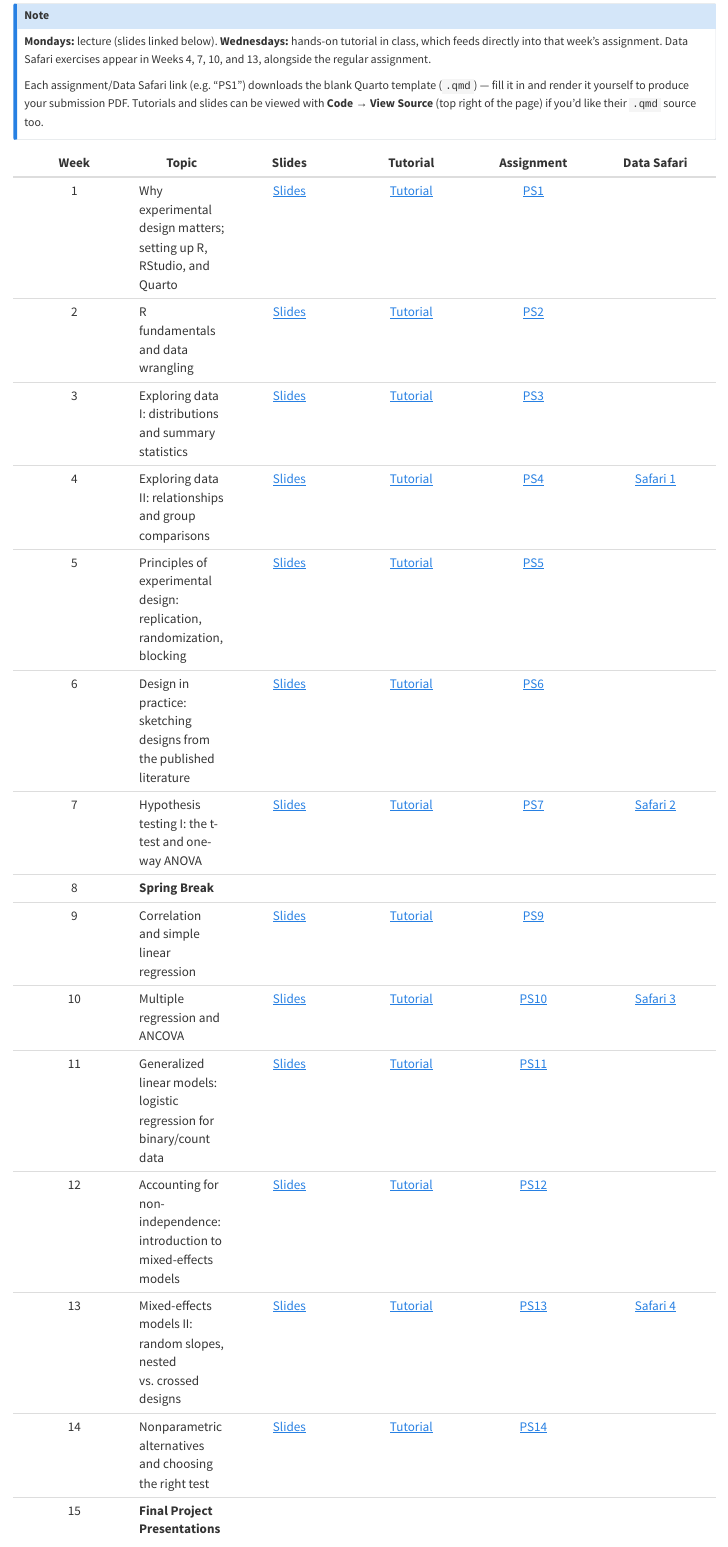
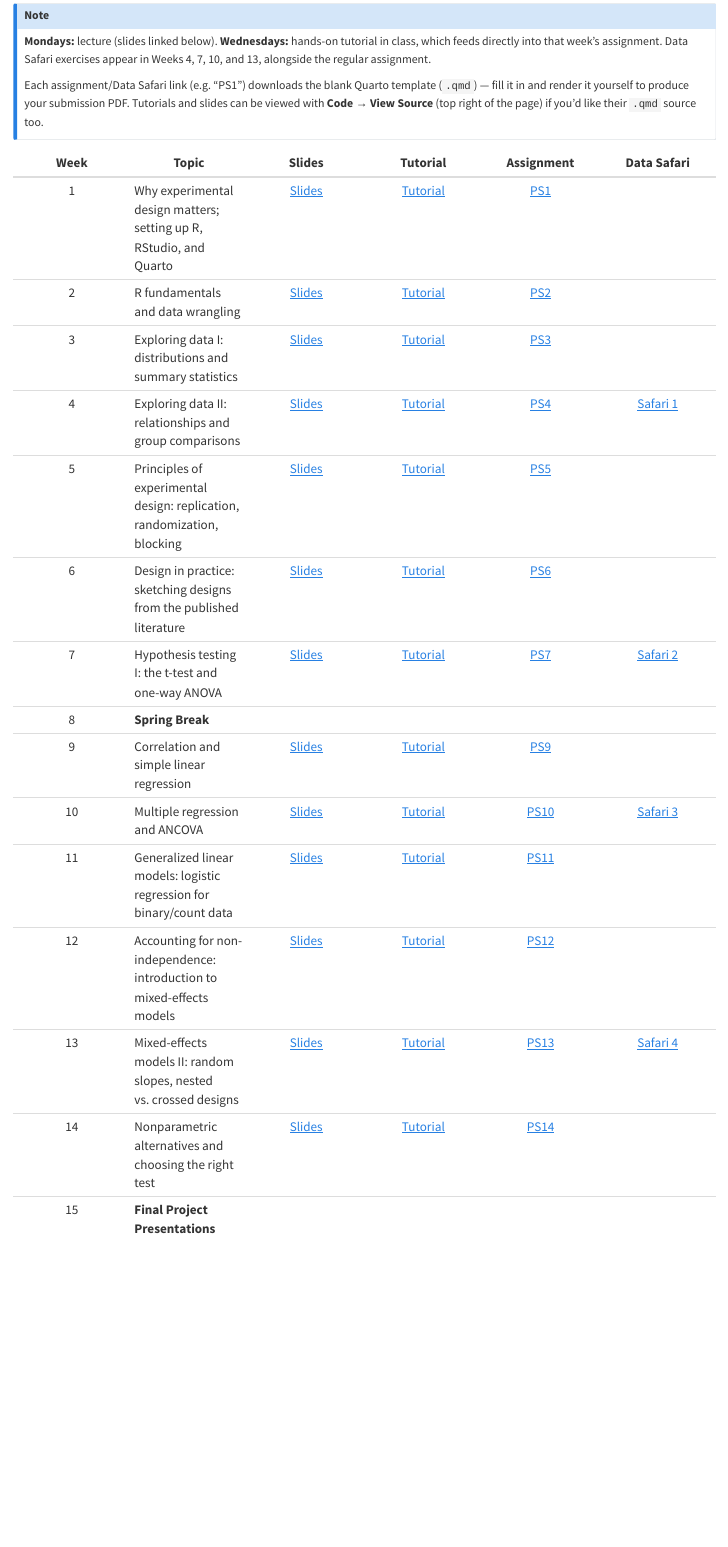
Before and after one commit to matt-sasaki/BIOL_4860_ExpDesign, a Quarto document (schedule.qmd): the page in a window 1100 px wide, from 120 px down. Rendered offline with R 4.5, knitr and Pandoc in place of Quarto, with nearby package versions.

Commit message:
Updating to current version of course

````diff
--- a/docs/templates/project-04-visualization.qmd
+++ b/docs/templates/project-04-visualization.qmd
@@ -5,26 +5,24 @@ author: PUT YOUR NAME HERE
 format: typst
 ---
 
-The last of four checkpoint deliverables for the graduate project, due just before final presentations. Render this file to PDF and submit both the `.qmd` and the rendered `.pdf` via Canvas by the end of Week 14. See the [syllabus](../syllabus.qmd#assignments) for the late policy.
+This is the last of four checkpoint deliverables for the graduate project, due just before final presentations. Render this file to PDF and submit both the `.qmd` and the rendered `.pdf` via Canvas by the end of Week 14. See the [syllabus](../syllabus.qmd#assignments) for the late policy.
 
 ## 1. Key figure(s)
 
-Produce one or two publication-quality figures that best communicate your main result(s). Apply the plot-choice and design principles from Weeks 3–4 (appropriate geometry, clear labels, a colorblind-friendly palette if color is used).
+Produce one or two publication-quality figures that best communicate your main result(s). Apply the plot-choice and design principles from Weeks 3–4 (appropriate geometry, clear labels, a colorblind-friendly palette if color is used). You must use ggPlot or base R to create this plot.
+
+Further, using the chunk options, write a caption each figure as you would for a manuscript — describe what's shown, define any abbreviations or symbols, and state the key takeaway.
+
+If you're creating multiple figures, use one chunk per figure.
 
 ```{r}
 
 ```
 
-## 2. Figure caption
+## 2. Design justification
 
-Write a caption for your main figure the way you would for a manuscript — describe what's shown, define any abbreviations or symbols, and state the key takeaway.
+In a couple sentences, explain the choices you made (plot type, color, layout) and why they suit your data and audience better than the alternatives you considered. What are the features you're trying to emphasize in the plot? <!--# Include your answer below -->
 
-<!--# Include your caption below -->
+## 3. Looking ahead to your presentation
 
-## 3. Design justification
-
-In a few sentences, explain the choices you made (plot type, color, layout) and why they suit your data and audience better than the alternatives you considered. <!--# Include your answer below -->
-
-## 4. Looking ahead to your presentation
-
-In 2–3 sentences, outline how you'll walk through the full process — design, data, modeling, and this visualization — in your Week 15 presentation. <!--# Include your answer below -->
+In 2–3 sentences, outline how you'll walk through the full process — design, data, modeling, and this visualization — in your Week 15 presentation. What is your narrative arc? <!--# Include your answer below -->
--- a/schedule.qmd
+++ b/schedule.qmd
@@ -2,25 +2,20 @@
 title: "Weekly Schedule"
 subtitle: "Spring 2027 · Mondays are lecture, Wednesdays are tutorials"
 toc: false
+format:
+  html: default
+  typst: default
 ---
 
-::: {.callout-note}
-**Mondays:** lecture (slides linked below). **Wednesdays:** hands-on
-tutorial in class, which feeds directly into that week's assignment.
-Data Safari exercises appear in Weeks 4, 7, 10, and 13, alongside the
-regular assignment.
+::: callout-note
+**Mondays:** lecture (slides linked below). **Wednesdays:** hands-on tutorial in class, which feeds directly into that week's assignment. Data Safari exercises appear in Weeks 4, 7, 10, and 13, alongside the regular assignment.
 
-Each assignment/Data Safari link (e.g. "PS1") downloads the blank
-Quarto template (`.qmd`) — fill it in and render it yourself to
-produce your submission PDF. Tutorials and slides can be viewed with
-**Code → View
-Source** (top right of the page) if you'd like their `.qmd` source
-too.
+Each assignment/Data Safari link (e.g. "PS1") downloads the blank Quarto template (`.qmd`) — fill it in and render it yourself to produce your submission PDF. Tutorials and slides can be viewed with **Code → View Source** (top right of the page) if you'd like their `.qmd` source too.
 :::
 
 | Week | Topic | Slides | Tutorial | Assignment | Data Safari |
-|:---:|---|:---:|:---:|:---:|:---:|
-| 1 | Why experimental design matters; setting up R, RStudio, and Quarto | [Slides](lectures/week01-slides.qmd) | [Tutorial](lectures/week01-tutorial.qmd) | <a href="templates/week01-assignment.qmd" download="week01-assignment.qmd">PS1</a> | |
-| 2 | R fundamentals and data wrangling | [Slides](lectures/week02-slides.qmd) | [Tutorial](lectures/week02-tutorial.qmd) | <a href="templates/week02-assignment.qmd" download="week02-assignment.qmd">PS2</a> | |
-| 3 | Exploring data I: distributions and summary statistics | [Slides](lectures/week03-slides.qmd) | [Tutorial](lectures/week03-tutorial.qmd) | <a href="templates/week03-assignment.qmd" download="week03-assignment.qmd">PS3</a> | |
+|:--:|----|:--:|:--:|:--:|:--:|
+| 1 | Why experimental design matters; setting up R, RStudio, and Quarto | [Slides](lectures/week01-slides.qmd) | [Tutorial](lectures/week01-tutorial.qmd) | <a href="templates/week01-assignment.qmd" download="week01-assignment.qmd">PS1</a> |  |
+| 2 | R fundamentals and data wrangling | [Slides](lectures/week02-slides.qmd) | [Tutorial](lectures/week02-tutorial.qmd) | <a href="templates/week02-assignment.qmd" download="week02-assignment.qmd">PS2</a> |  |
+| 3 | Exploring data I: distributions and summary statistics | [Slides](lectures/week03-slides.qmd) | [Tutorial](lectures/week03-tutorial.qmd) | <a href="templates/week03-assignment.qmd" download="week03-assignment.qmd">PS3</a> |  |
 | 4 | Exploring data II: relationships and group comparisons | [Slides](lectures/week04-slides.qmd) | [Tutorial](lectures/week04-tutorial.qmd) | <a href="templates/week04-assignment.qmd" download="week04-assignment.qmd">PS4</a> | <a href="templates/week04-data-safari.qmd" download="week04-data-safari.qmd">Safari 1</a> |
--- a/templates/project-04-visualization.qmd
+++ b/templates/project-04-visualization.qmd
@@ -5,26 +5,24 @@ author: PUT YOUR NAME HERE
 format: typst
 ---
 
-The last of four checkpoint deliverables for the graduate project, due just before final presentations. Render this file to PDF and submit both the `.qmd` and the rendered `.pdf` via Canvas by the end of Week 14. See the [syllabus](../syllabus.qmd#assignments) for the late policy.
+This is the last of four checkpoint deliverables for the graduate project, due just before final presentations. Render this file to PDF and submit both the `.qmd` and the rendered `.pdf` via Canvas by the end of Week 14. See the [syllabus](../syllabus.qmd#assignments) for the late policy.
 
 ## 1. Key figure(s)
 
-Produce one or two publication-quality figures that best communicate your main result(s). Apply the plot-choice and design principles from Weeks 3–4 (appropriate geometry, clear labels, a colorblind-friendly palette if color is used).
+Produce one or two publication-quality figures that best communicate your main result(s). Apply the plot-choice and design principles from Weeks 3–4 (appropriate geometry, clear labels, a colorblind-friendly palette if color is used). You must use ggPlot or base R to create this plot.
+
+Further, using the chunk options, write a caption each figure as you would for a manuscript — describe what's shown, define any abbreviations or symbols, and state the key takeaway.
+
+If you're creating multiple figures, use one chunk per figure.
 
 ```{r}
 
 ```
 
-## 2. Figure caption
+## 2. Design justification
 
-Write a caption for your main figure the way you would for a manuscript — describe what's shown, define any abbreviations or symbols, and state the key takeaway.
+In a couple sentences, explain the choices you made (plot type, color, layout) and why they suit your data and audience better than the alternatives you considered. What are the features you're trying to emphasize in the plot? <!--# Include your answer below -->
 
-<!--# Include your caption below -->
+## 3. Looking ahead to your presentation
 
-## 3. Design justification
-
-In a few sentences, explain the choices you made (plot type, color, layout) and why they suit your data and audience better than the alternatives you considered. <!--# Include your answer below -->
-
-## 4. Looking ahead to your presentation
-
-In 2–3 sentences, outline how you'll walk through the full process — design, data, modeling, and this visualization — in your Week 15 presentation. <!--# Include your answer below -->
+In 2–3 sentences, outline how you'll walk through the full process — design, data, modeling, and this visualization — in your Week 15 presentation. What is your narrative arc? <!--# Include your answer below -->
````
Also changed, not shown: notes.md (+2 -0 lines), syllabus.qmd (+3 -0 lines), data/2027_schedule.xlsx (deleted), data/growth_wide_example.csv (renamed from lectures/growth_wide_example.csv), docs/search 2.json (added), schedule.qmd (39 more changed lines), 80 other files.
